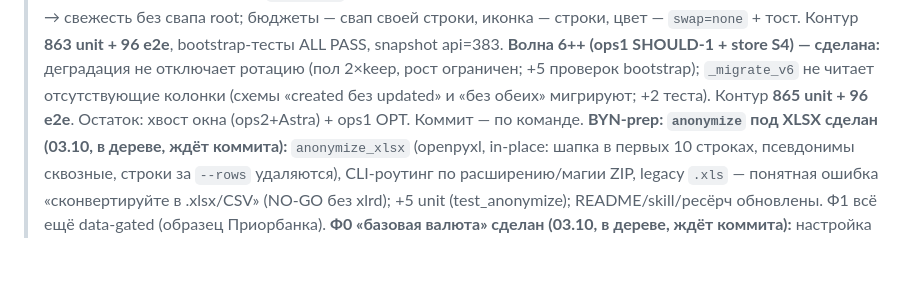
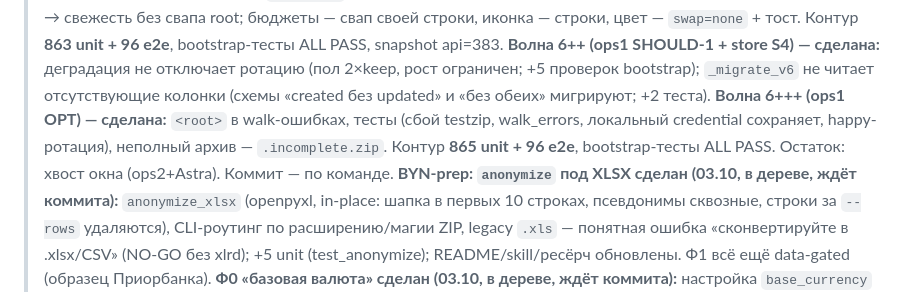
Before and after one commit to ExNihil14/spend-tracker, a Markdown page: continue.md, the part around the change. Drawn GitHub-style; blank space fills up the shorter version.

Commit message:
docs(continue): wave6+++ — ops1 OPT закрыт (весь wave5-цикл закрыт, кроме хвоста окна)

```diff
--- a/continue.md
+++ b/continue.md
@@ -69,8 +69,10 @@ progressive disclosure: `D:\dev\docs\machine\RULE_EXTRACTION_PLAN_received_2026-
 > **863 unit + 96 e2e**, bootstrap-тесты ALL PASS, snapshot api=383. **Волна 6++ (ops1 SHOULD-1 +**
 > **store S4) — сделана:** деградация не отключает ротацию (пол 2×keep, рост ограничен; +5 проверок
 > bootstrap); `_migrate_v6` не читает отсутствующие колонки (схемы «created без updated» и «без обеих»
-> мигрируют; +2 теста). Контур **865 unit + 96 e2e**. Остаток: хвост окна (ops2+Astra) + ops1 OPT.
-> Коммит — по команде.
+> мигрируют; +2 теста). **Волна 6+++ (ops1 OPT) — сделана:** `<root>` в walk-ошибках, тесты (сбой
+> testzip, walk_errors, локальный credential сохраняет, happy-ротация), неполный архив —
+> `.incomplete.zip`. Контур **865 unit + 96 e2e**, bootstrap-тесты ALL PASS. Остаток: хвост окна
+> (ops2+Astra). Коммит — по команде.
 > **BYN-prep: `anonymize` под XLSX сделан (03.10, в дереве, ждёт коммита):** `anonymize_xlsx` (openpyxl,
 > in-place: шапка в первых 10 строках, псевдонимы сквозные, строки за `--rows` удаляются), CLI-роутинг по
 > расширению/магии ZIP, legacy `.xls` — понятная ошибка «сконвертируйте в .xlsx/CSV» (NO-GO без xlrd);
```
